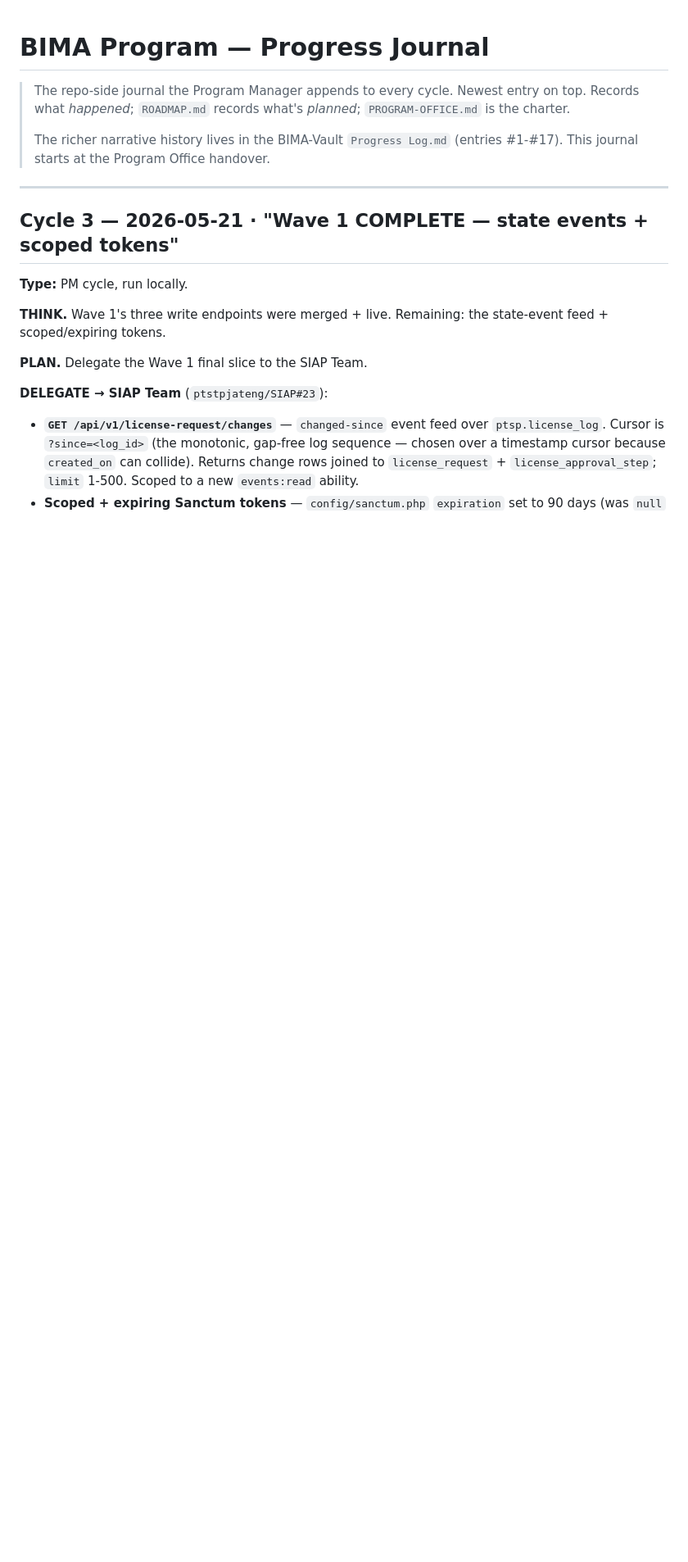
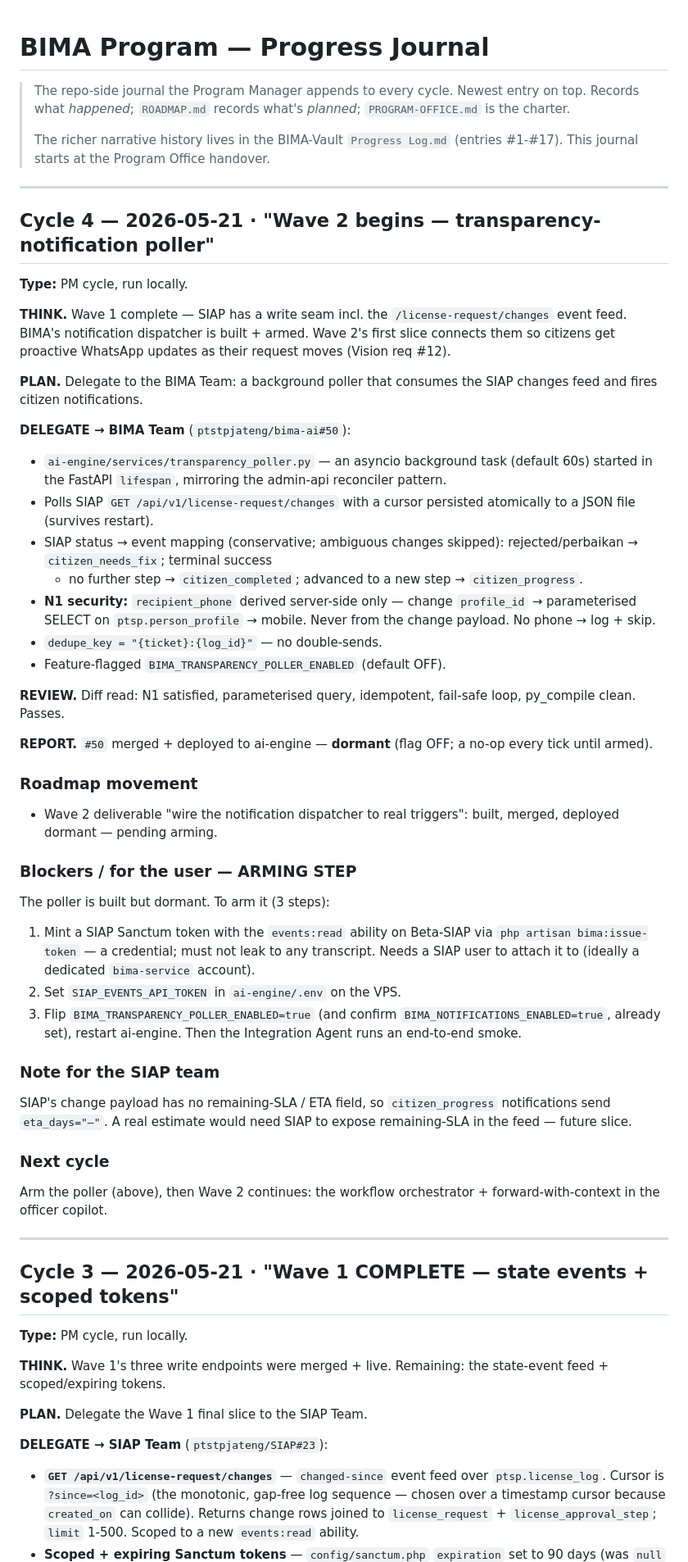
Before and after one commit to ptstpjateng/bima-ai, a Markdown page: docs/program/PROGRESS.md, the part around the change. Shown at 82% size. Drawn GitHub-style; blank space fills up the shorter version.

Commit message:
docs(program): PM cycle 4 — Wave 2 transparency poller (deployed dormant)
bima-ai#50 merged + deployed: the transparency-notification poller —
consumes SIAP's /license-request/changes feed and fires citizen
WhatsApp updates as a permit moves. N1-safe (phone from the trusted
SIAP person record), idempotent, fail-safe. Feature-flagged OFF —
deployed dormant until the events:read SIAP token is minted.

ROADMAP: Wave 2 notification-trigger deliverable → merged/dormant.
PROGRESS: cycle 4 entry + the 3-step arming instructions.

Co-Authored-By: Claude Opus 4.7 (1M context) <noreply@anthropic.com>

```diff
--- a/docs/program/PROGRESS.md
+++ b/docs/program/PROGRESS.md
@@ -6,6 +6,66 @@
 >
 > The richer narrative history lives in the BIMA-Vault `Progress Log.md`
 > (entries #1-#17). This journal starts at the Program Office handover.
+
+---
+
+## Cycle 4 — 2026-05-21 · "Wave 2 begins — transparency-notification poller"
+
+**Type:** PM cycle, run locally.
+
+**THINK.** Wave 1 complete — SIAP has a write seam incl. the
+`/license-request/changes` event feed. BIMA's notification dispatcher
+is built + armed. Wave 2's first slice connects them so citizens get
+proactive WhatsApp updates as their request moves (Vision req #12).
+
+**PLAN.** Delegate to the BIMA Team: a background poller that consumes
+the SIAP changes feed and fires citizen notifications.
+
+**DELEGATE → BIMA Team** (`ptstpjateng/bima-ai#50`):
+- `ai-engine/services/transparency_poller.py` — an asyncio background
+  task (default 60s) started in the FastAPI `lifespan`, mirroring the
+  admin-api reconciler pattern.
+- Polls SIAP `GET /api/v1/license-request/changes` with a cursor
+  persisted atomically to a JSON file (survives restart).
+- SIAP status → event mapping (conservative; ambiguous changes
+  skipped): rejected/perbaikan → `citizen_needs_fix`; terminal success
+  + no further step → `citizen_completed`; advanced to a new step →
+  `citizen_progress`.
+- **N1 security:** `recipient_phone` derived server-side only —
+  change `profile_id` → parameterised SELECT on `ptsp.person_profile`
+  → mobile. Never from the change payload. No phone → log + skip.
+- `dedupe_key = "{ticket}:{log_id}"` — no double-sends.
+- Feature-flagged `BIMA_TRANSPARENCY_POLLER_ENABLED` (default OFF).
+
+**REVIEW.** Diff read: N1 satisfied, parameterised query, idempotent,
+fail-safe loop, py_compile clean. Passes.
+
+**REPORT.** `#50` merged + deployed to ai-engine — **dormant** (flag
+OFF; a no-op every tick until armed).
+
+### Roadmap movement
+- Wave 2 deliverable "wire the notification dispatcher to real
+  triggers": built, merged, deployed dormant — pending arming.
+
+### Blockers / for the user — ARMING STEP
+The poller is built but dormant. To arm it (3 steps):
+1. Mint a SIAP Sanctum token with the `events:read` ability on
+   Beta-SIAP via `php artisan bima:issue-token` — a credential; must
+   not leak to any transcript. Needs a SIAP user to attach it to
+   (ideally a dedicated `bima-service` account).
+2. Set `SIAP_EVENTS_API_TOKEN` in `ai-engine/.env` on the VPS.
+3. Flip `BIMA_TRANSPARENCY_POLLER_ENABLED=true` (and confirm
+   `BIMA_NOTIFICATIONS_ENABLED=true`, already set), restart ai-engine.
+Then the Integration Agent runs an end-to-end smoke.
+
+### Note for the SIAP team
+SIAP's change payload has no remaining-SLA / ETA field, so
+`citizen_progress` notifications send `eta_days="—"`. A real estimate
+would need SIAP to expose remaining-SLA in the feed — future slice.
+
+### Next cycle
+Arm the poller (above), then Wave 2 continues: the workflow
+orchestrator + forward-with-context in the officer copilot.
 
 ---
 
```
Also changed, not shown: docs/program/ROADMAP.md (+3 -3 lines).
